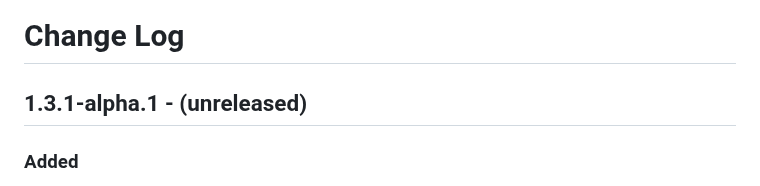
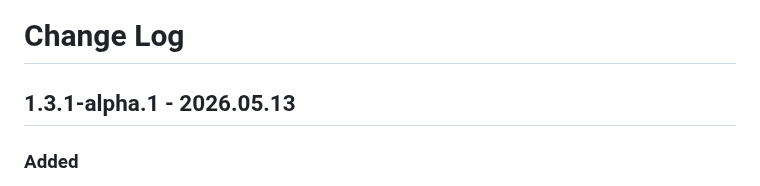
Before and after one commit to shriyanss/js-recon, a Markdown page: CHANGELOG.md, the part around the change. Rendered like a GitHub page.

Commit message:
chore: update release date for 1.3.1-alpha.1

```diff
--- a/CHANGELOG.md
+++ b/CHANGELOG.md
@@ -1,6 +1,6 @@
 # Change Log
 
-## 1.3.1-alpha.1 - (unreleased)
+## 1.3.1-alpha.1 - 2026.05.13
 
 ### Added
 
```
